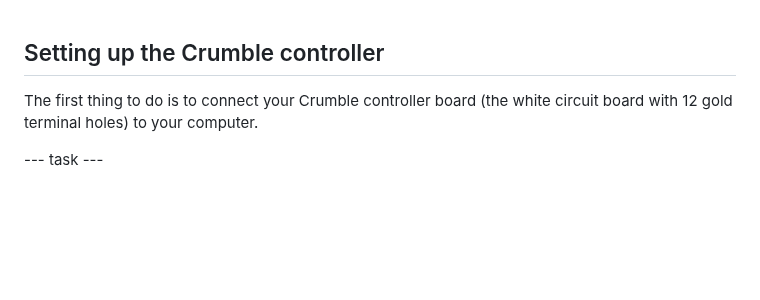
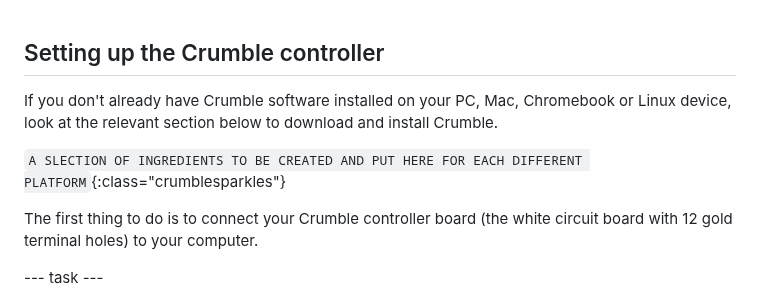
Before and after one commit to raspberrypilearning/getting-started-crumble, a Markdown page: en/step_2.md, the part around the change. GitHub-like rendering; blank space fills up the shorter version.

```diff
--- a/en/step_2.md
+++ b/en/step_2.md
@@ -1,4 +1,8 @@
 ## Setting up the Crumble controller
+
+If you don't already have Crumble software installed on your PC, Mac, Chromebook or Linux device, look at the relevant section below to download and install Crumble.
+
+`A SLECTION OF INGREDIENTS TO BE CREATED AND PUT HERE FOR EACH DIFFERENT PLATFORM`{:class="crumblesparkles"}
 
 The first thing to do is to connect your Crumble controller board (the white circuit board with 12 gold terminal holes) to your computer.
 
```
Also changed, not shown: en/images/secondSparkleCodeBlocks.png.
